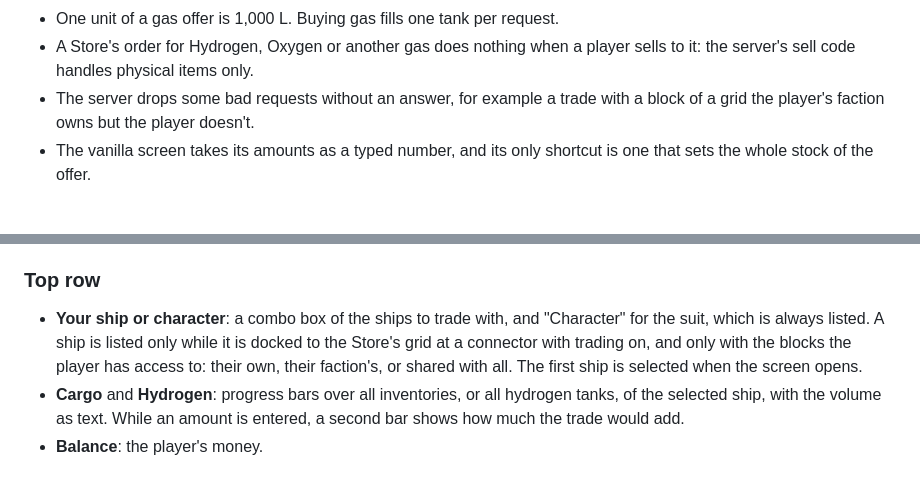
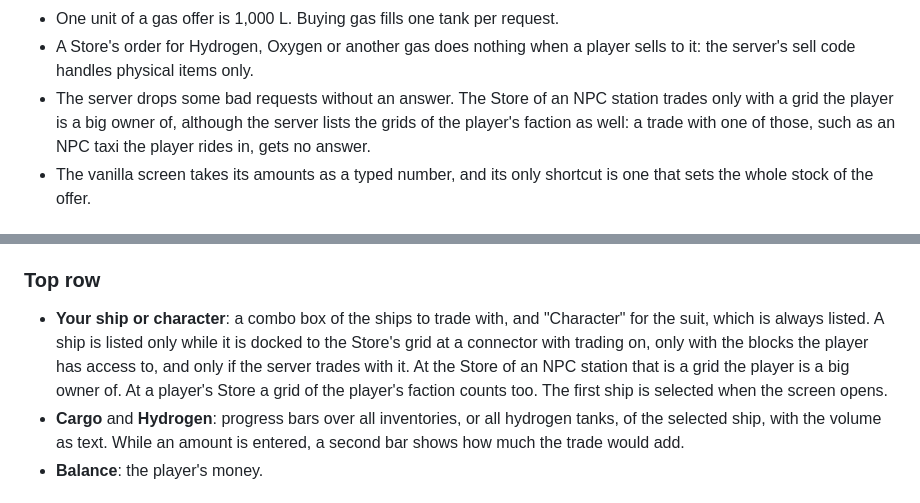
Before and after one commit to viktor-ferenczi/se-better-store, a Markdown page: Docs/Design.md, 2 parts joined by grey strips. Drawn GitHub-style.

```diff
--- a/Docs/Design.md
+++ b/Docs/Design.md
@@ -23,8 +23,10 @@ Facts from the decompiled game code, version 1.210.
 - One unit of a gas offer is 1,000 L. Buying gas fills one tank per request.
 - A Store's order for Hydrogen, Oxygen or another gas does nothing when a player sells to it:
   the server's sell code handles physical items only.
-- The server drops some bad requests without an answer, for example a trade with a block of a
-  grid the player's faction owns but the player doesn't.
+- The server drops some bad requests without an answer. The Store of an NPC station trades only
+  with a grid the player is a big owner of, although the server lists the grids of the player's
+  faction as well: a trade with one of those, such as an NPC taxi the player rides in, gets no
+  answer.
 - The vanilla screen takes its amounts as a typed number, and its only shortcut is one that sets
   the whole stock of the offer.
 
@@ -41,8 +43,10 @@ action on an item is in the panel on the right.
 
 - **Your ship or character**: a combo box of the ships to trade with, and "Character" for the
   suit, which is always listed. A ship is listed only while it is docked to the Store's grid at a
-  connector with trading on, and only with the blocks the player has access to: their own, their
-  faction's, or shared with all. The first ship is selected when the screen opens.
+  connector with trading on, only with the blocks the player has access to, and only if the
+  server trades with it. At the Store of an NPC station that is a grid the player is a big owner
+  of. At a player's Store a grid of the player's faction counts too. The first ship is selected
+  when the screen opens.
 - **Cargo** and **Hydrogen**: progress bars over all inventories, or all hydrogen tanks, of the
   selected ship, with the volume as text. While an amount is entered, a second bar shows how
   much the trade would add.
```
Also changed, not shown: Docs/screenshots/buy.png, Docs/screenshots/sell.png, 3 other files.
